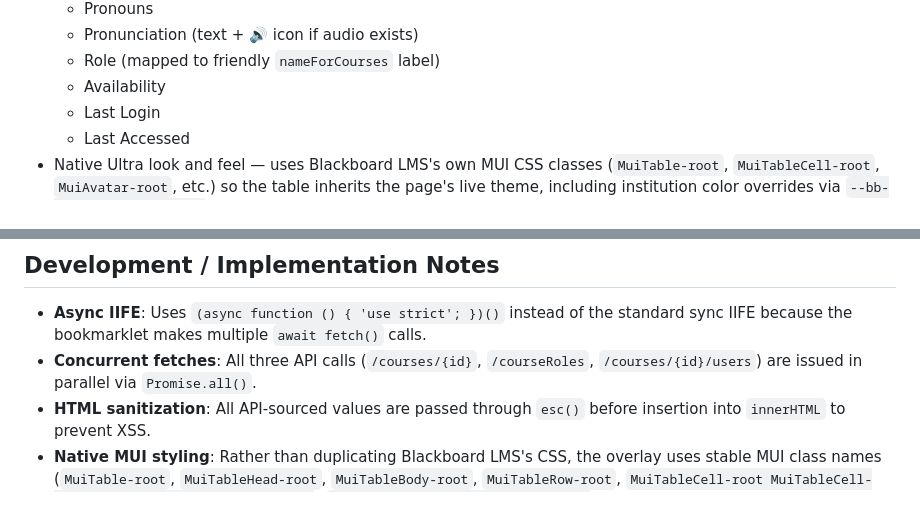
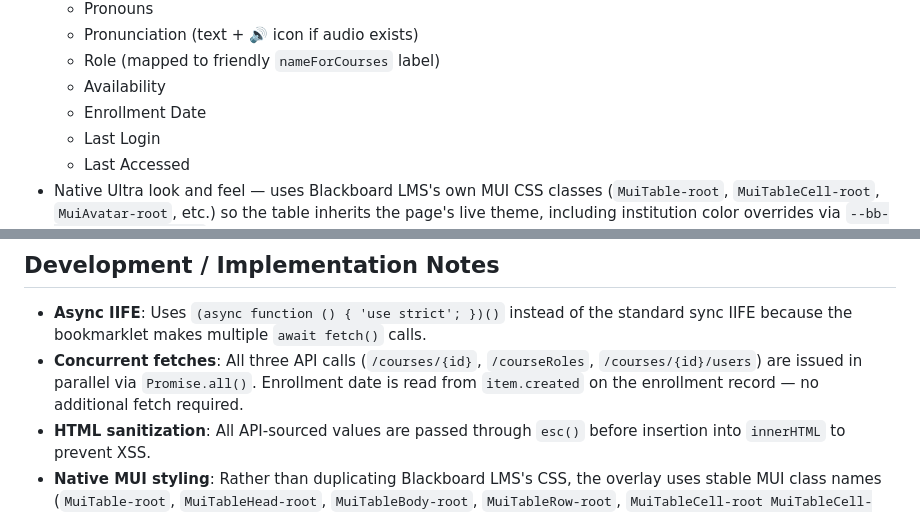
Before and after one commit to jkelley-blackboard/blackboard-bookmarklets, a Markdown page: ultra_roster/README.md, 2 parts joined by grey strips. Drawn GitHub-style.

Commit message:
Update ultra_roster README for enrollment date column
Co-Authored-By: Claude Sonnet 4.6 <noreply@anthropic.com>

```diff
--- a/ultra_roster/README.md
+++ b/ultra_roster/README.md
@@ -18,6 +18,7 @@ Generates a full, print-ready course roster overlay for any Blackboard LMS Ultra
   - Pronunciation (text + 🔊 icon if audio exists)
   - Role (mapped to friendly `nameForCourses` label)
   - Availability
+  - Enrollment Date
   - Last Login
   - Last Accessed
 - Native Ultra look and feel — uses Blackboard LMS's own MUI CSS classes (`MuiTable-root`, `MuiTableCell-root`, `MuiAvatar-root`, etc.) so the table inherits the page's live theme, including institution color overrides via `--bb-theme-primary-color`.
@@ -67,7 +68,7 @@ ultra_roster/
 ## Development / Implementation Notes
 
 - **Async IIFE**: Uses `(async function () { 'use strict'; })()` instead of the standard sync IIFE because the bookmarklet makes multiple `await fetch()` calls.
-- **Concurrent fetches**: All three API calls (`/courses/{id}`, `/courseRoles`, `/courses/{id}/users`) are issued in parallel via `Promise.all()`.
+- **Concurrent fetches**: All three API calls (`/courses/{id}`, `/courseRoles`, `/courses/{id}/users`) are issued in parallel via `Promise.all()`. Enrollment date is read from `item.created` on the enrollment record — no additional fetch required.
 - **HTML sanitization**: All API-sourced values are passed through `esc()` before insertion into `innerHTML` to prevent XSS.
 - **Native MUI styling**: Rather than duplicating Blackboard LMS's CSS, the overlay uses stable MUI class names (`MuiTable-root`, `MuiTableHead-root`, `MuiTableBody-root`, `MuiTableRow-root`, `MuiTableCell-root MuiTableCell-head/body MuiTableCell-sizeMedium`, `MuiAvatar-root MuiAvatar-circular`) that are already loaded on every Ultra page. Sticky headers and row hover are added via a minimal scoped `<style>` block.
 - **Theme color**: The header bar uses `var(--bb-theme-primary-color, #1d3557)`, which automatically picks up any institution-level color theme configured in Blackboard LMS.
```
